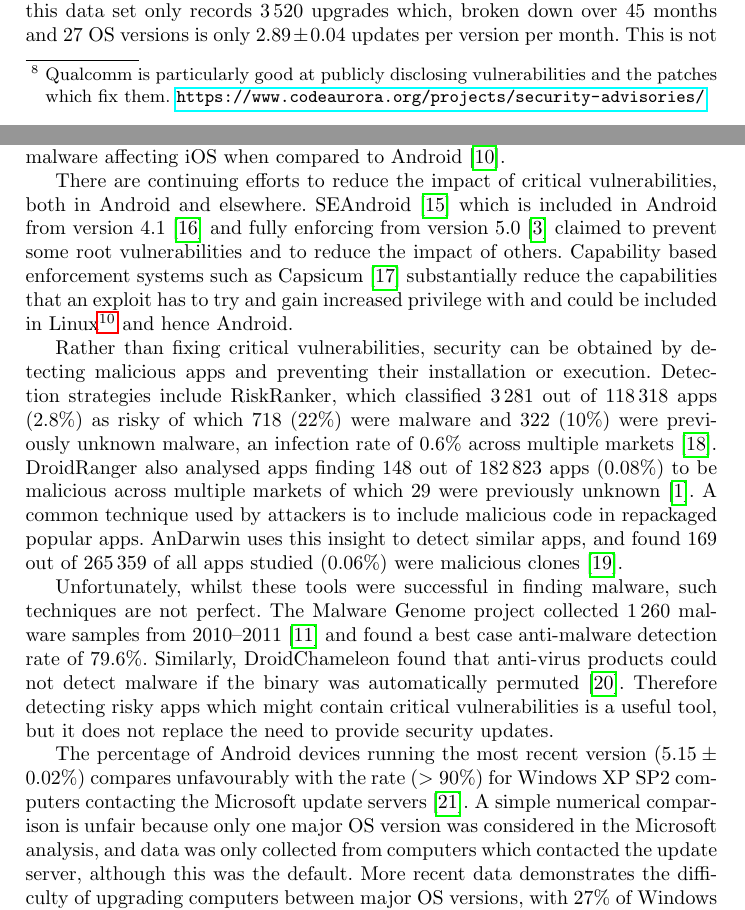
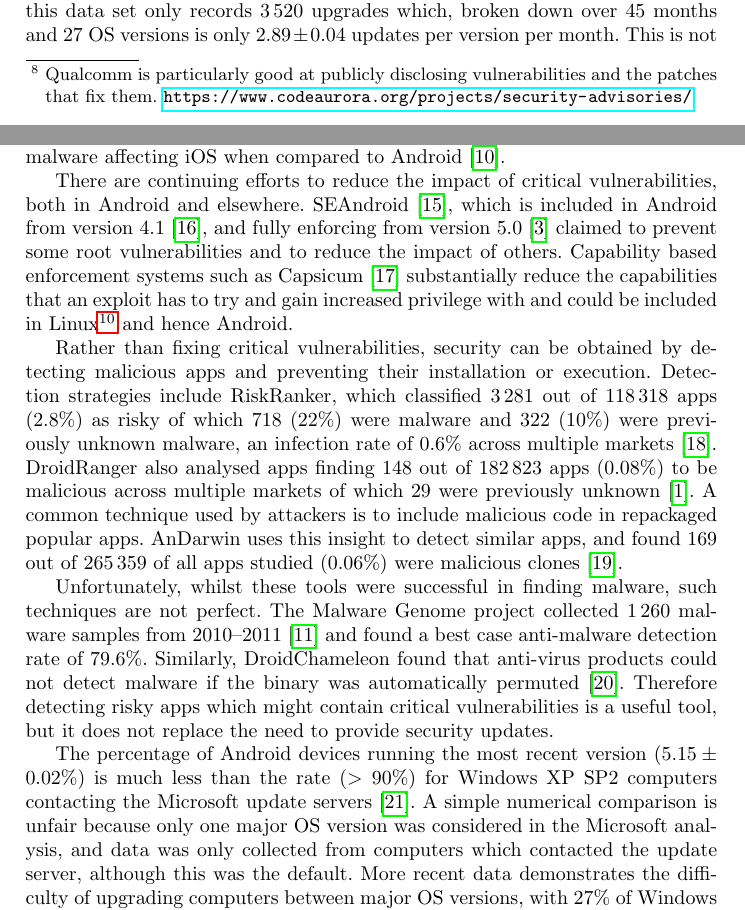
Before and after one commit to ucam-cl-dtg/paper-da-securityupdates, a LaTeX thesis (securityupdates.tex): two parts of pages 13 and 15 of 18, joined at a grey line, cut so that both start at the same text. Compiled offline with pdfLaTeX.

Commit message:
More minor fixes from Ollie

```diff
--- a/securityupdates.tex
+++ b/securityupdates.tex
@@ -421,7 +421,7 @@ Hence removing this anomaly would have no effect on our main conclusions.
 
 \subsubsection{The selection of vulnerabilities in \avo}
 We have not included all the vulnerabilities from \avo.
-In particular, we have not included any device manufacturer specific vulnerabilities, even when these are widespread (such as vulnerabilities in Qualcomm\footnote{Qualcomm is particularly good at publicly disclosing vulnerabilities and the patches which fix them. \url{https://www.codeaurora.org/projects/security-advisories/}} chipsets) because it is difficult to work out which devices are affected.
+In particular, we have not included any device manufacturer specific vulnerabilities, even when these are widespread (such as vulnerabilities in Qualcomm\footnote{Qualcomm is particularly good at publicly disclosing vulnerabilities and the patches that fix them. \url{https://www.codeaurora.org/projects/security-advisories/}} chipsets) because it is difficult to work out which devices are affected.
 There also tends to be less public information available about manufacturer-specific vulnerabilities which makes them harder to tie down.
 
 For some other vulnerabilities which might affect all Android devices it is hard to work out which devices are affected.
@@ -467,7 +467,7 @@ In this regard, iOS provides additional safeguards beyond those used in Android,
 These features, as well as Address Space Layout Randomisation (ASLR) and mandatory access controls, has resulted in a lower level of malware affecting iOS when compared to Android~\cite{Felt2011}.
 
 There are continuing efforts to reduce the impact of critical vulnerabilities, both in Android and elsewhere.
-SEAndroid~\cite{Smalley2013} which is included in Android from version 4.1~\cite{jelly-bean-release} and fully enforcing from version 5.0~\cite{AndroidSecurity2014} claimed to prevent some root vulnerabilities and to reduce the impact of others.
+SEAndroid~\cite{Smalley2013}, which is included in Android from version 4.1~\cite{jelly-bean-release}, and fully enforcing from version 5.0~\cite{AndroidSecurity2014} claimed to prevent some root vulnerabilities and to reduce the impact of others.
 Capability based enforcement systems such as Capsicum~\cite{Watson2010} substantially reduce the capabilities that an exploit has to try and gain increased privilege with and could be included in Linux\footnote{\url{https://github.com/google/capsicum-linux}} and hence Android.
 
 Rather than fixing critical vulnerabilities, security can be obtained by detecting malicious apps and preventing their installation or execution.
@@ -487,7 +487,7 @@ Therefore detecting risky apps which might contain critical vulnerabilities is a
 %PlayDrone was a particularly effective project which circumvented Google's protective measures and downloaded over 1\,100\,000 apps from Google Play, allowing an in depth analysis~\cite{Viennot2014}.
 
 
-The percentage of Android devices running the most recent version (\daUpdatednessPerc) compares unfavourably with the rate ($>90$\%) for Windows XP SP2 computers contacting the Microsoft update servers~\cite{Gkantsidis2006}.
+The percentage of Android devices running the most recent version (\daUpdatednessPerc) is much less than the rate ($>90$\%) for Windows XP SP2 computers contacting the Microsoft update servers~\cite{Gkantsidis2006}.
 A simple numerical comparison is unfair because only one major OS version was considered in the Microsoft analysis, and data was only collected from computers which contacted the update server, although this was the default.
 More recent data demonstrates the difficulty of upgrading computers between major OS versions, with 27\% of Windows computers running Windows XP in July 2014,\footnote{\url{https://archive.today/PLGxn}} four months after Windows XP stopped receiving security updates.
 
```
Also changed, not shown: securityupdates.tex (2 more changed lines).
